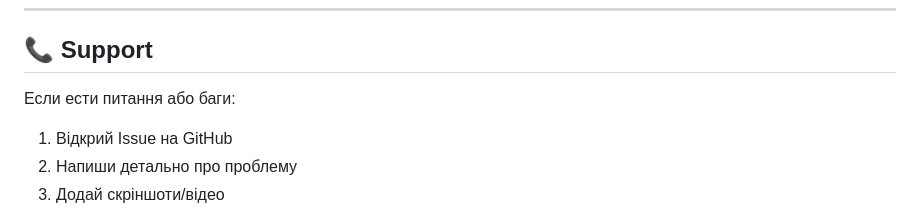
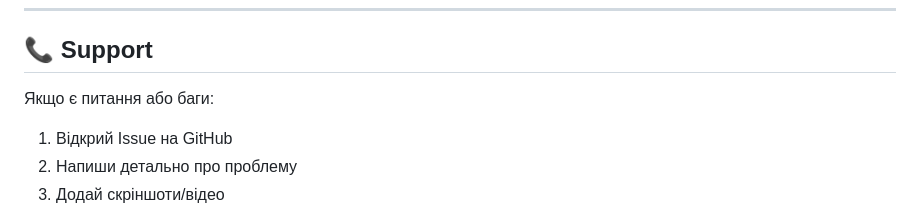
Before and after one commit to truestarquest/First-code, a Markdown page: README.md, the part around the change. Drawn GitHub-style.

Commit message:
Fix typo in support section of README

```diff
--- a/README.md
+++ b/README.md
@@ -324,7 +324,7 @@ This project is licensed under the **MIT License** — see the LICENSE file for
 
 ## 📞 Support
 
-Если ести питання або баги:
+Якщо є питання або баги:
 
 1. Відкрий Issue на GitHub
 2. Напиши детально про проблему
```
